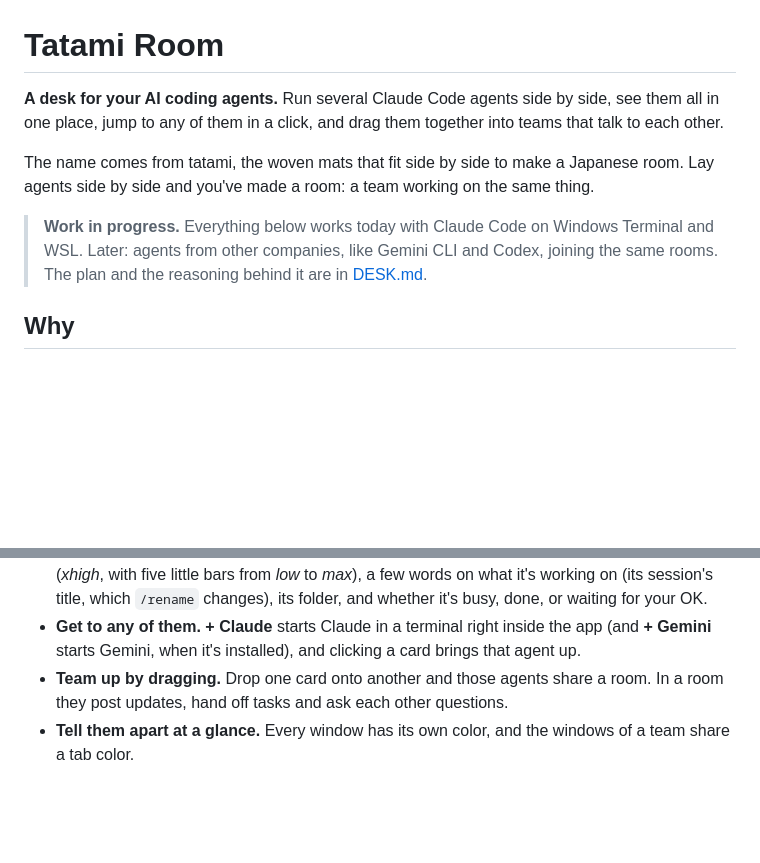
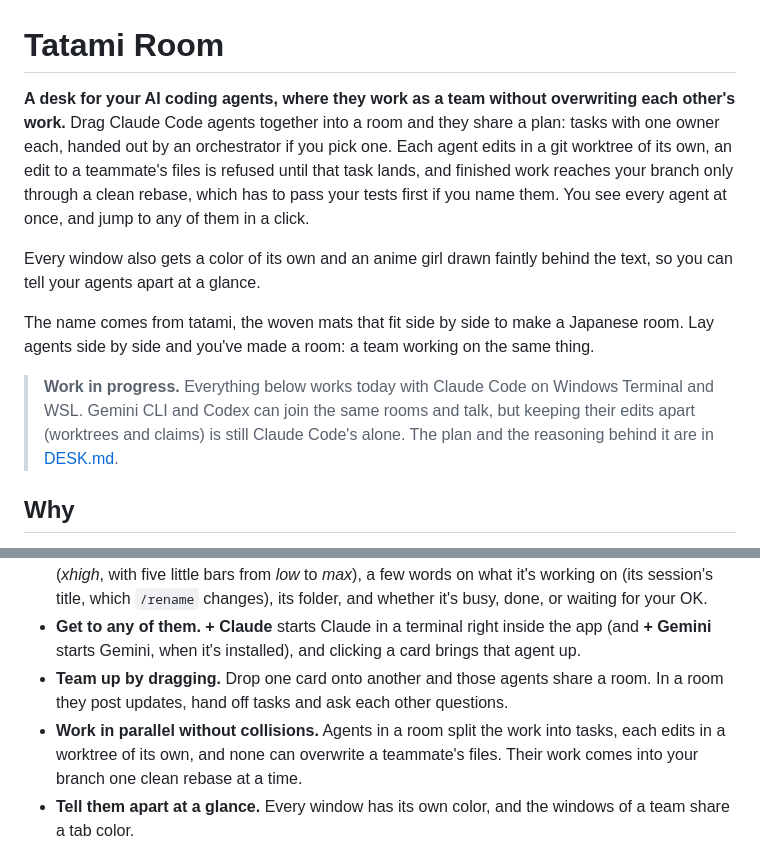
Before and after one commit to natsuin/claude-waifu, a Markdown page: README.md, 2 parts joined by grey strips. Rendered like a GitHub page; blank space fills up the shorter version.

Commit message:
Tatami Room: the README starts with what keeps a team's work apart
It opened like a terminal manager, and a reviewer reading it took the anime windows for the
point. Now it leads with what the room does for parallel work (a plan with one owner per task,
a worktree each, refused edits to a teammate's files, landing by clean rebase past your tests),
with the looks second. The "work in progress" note no longer says Gemini and Codex are coming
later: they join rooms today, though keeping their edits apart is still Claude Code's alone.

Co-Authored-By: Claude Opus 5.5 <noreply@anthropic.com>

```diff
--- a/README.md
+++ b/README.md
@@ -1,10 +1,12 @@
 # Tatami Room
 
-**A desk for your AI coding agents.** Run several Claude Code agents side by side, see them all in one place, jump to any of them in a click, and drag them together into teams that talk to each other.
+**A desk for your AI coding agents, where they work as a team without overwriting each other's work.** Drag Claude Code agents together into a room and they share a plan: tasks with one owner each, handed out by an orchestrator if you pick one. Each agent edits in a git worktree of its own, an edit to a teammate's files is refused until that task lands, and finished work reaches your branch only through a clean rebase, which has to pass your tests first if you name them. You see every agent at once, and jump to any of them in a click.
+
+Every window also gets a color of its own and an anime girl drawn faintly behind the text, so you can tell your agents apart at a glance.
 
 The name comes from tatami, the woven mats that fit side by side to make a Japanese room. Lay agents side by side and you've made a room: a team working on the same thing.
 
-> **Work in progress.** Everything below works today with Claude Code on Windows Terminal and WSL. Later: agents from other companies, like Gemini CLI and Codex, joining the same rooms. The plan and the reasoning behind it are in [DESK.md](DESK.md).
+> **Work in progress.** Everything below works today with Claude Code on Windows Terminal and WSL. Gemini CLI and Codex can join the same rooms and talk, but keeping their edits apart (worktrees and claims) is still Claude Code's alone. The plan and the reasoning behind it are in [DESK.md](DESK.md).
 
 ## Why
 
@@ -13,6 +15,7 @@ One agent in one terminal is easy. Five agents in five terminals is a mess: whic
 - **See every agent at once.** The desk shows each running agent as a card that looks like its window, named after its window's color (*Dusk*, *Matcha*, *Cherry*), with what kind of agent it is (Claude, Gemini, Codex) and, for Claude, the model it's on (*Opus 5.5*, *Sonnet 5.5*) and its effort (*xhigh*, with five little bars from *low* to *max*), a few words on what it's working on (its session's title, which `/rename` changes), its folder, and whether it's busy, done, or waiting for your OK.
 - **Get to any of them.** **+ Claude** starts Claude in a terminal right inside the app (and **+ Gemini** starts Gemini, when it's installed), and clicking a card brings that agent up.
 - **Team up by dragging.** Drop one card onto another and those agents share a room. In a room they post updates, hand off tasks and ask each other questions.
+- **Work in parallel without collisions.** Agents in a room split the work into tasks, each edits in a worktree of its own, and none can overwrite a teammate's files. Their work comes into your branch one clean rebase at a time.
 - **Tell them apart at a glance.** Every window has its own color, and the windows of a team share a tab color.
 
 ## What you get
```
